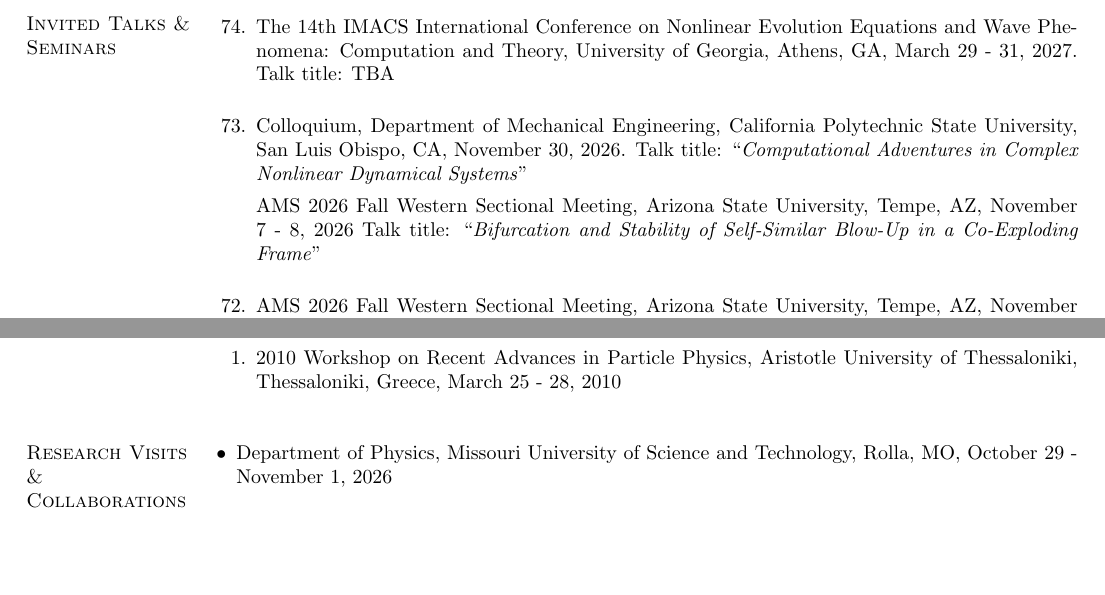
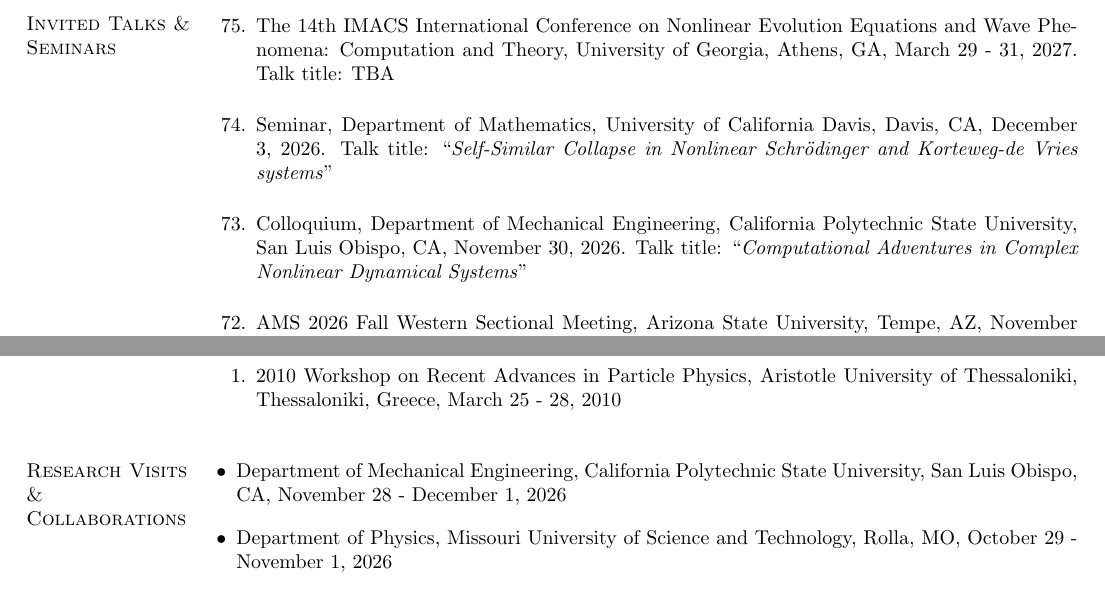
Before and after one commit to echarala/my_page, a LaTeX CV (cv/cv_latex/EGC_CV.tex): two parts of pages 6 and 12 of 17, joined at a grey line, cut so that both start at the same text, the shorter picture padded with empty space. Compiled offline with pdfLaTeX.

Commit message:
Add files via upload

```diff
--- a/cv/cv_latex/EGC_CV.tex
+++ b/cv/cv_latex/EGC_CV.tex
@@ -702,12 +702,12 @@ The 14th IMACS International Conference on Nonlinear Evolution Equations and Wav
         University of Georgia, Athens, GA, March 29 - 31, 2027.
         Talk title: TBA
 
+\item Seminar, Department of Mathematics, University of California Davis, Davis, CA, December 3, 2026.
+Talk title: ``\textit{Self-Similar Collapse in Nonlinear Schr\"odinger and Korteweg-de Vries systems}''
+
 \item Colloquium, Department of Mechanical Engineering, California Polytechnic State University, San Luis Obispo, CA, November 30, 2026.
 Talk title: ``\textit{Computational Adventures in Complex Nonlinear Dynamical Systems}''
 
-AMS 2026 Fall Western Sectional Meeting, Arizona State University, Tempe, AZ, November 7 - 8, 2026
-Talk title: ``\textit{Bifurcation and Stability of Self-Similar Blow-Up in a Co-Exploding Frame}''
-
 \item AMS 2026 Fall Western Sectional Meeting, Arizona State University, Tempe, AZ, November 7 - 8, 2026
 Talk title: ``\textit{Bifurcation and Stability of Self-Similar Blow-Up in a Co-Exploding Frame}''
 
@@ -1008,8 +1008,8 @@ Talk title: ``\textit{Formation of rogue waves in continuous and discrete models
 \begin{innerlist}
 \setlength\itemsep{1em}
 \item \vskip -4.3mm
-
-Department of Physics, Missouri University of Science and Technology, Rolla, MO, October 29 - November 1, 2026
+Department of Mechanical Engineering, California Polytechnic State University, San Luis Obispo, CA, November 28 - December 1, 2026
+\item Department of Physics, Missouri University of Science and Technology, Rolla, MO, October 29 - November 1, 2026
 \item Department of Applied Mathematics, University of California Merced, Merced, CA, September 23 - 25, 2026
 \item Department of Applied Mathematics, University of Colorado Boulder, Boulder, CO, April 7 - 9, 2026
 \item Department of Mathematics, University of California Irvine, Irvine, CA, March 2, 2026
```
Also changed, not shown: cv/cv_latex/EGC_CV.pdf, cv/cv_latex/EGC_CV.ps, cv/cv_latex/EGC_CV.tex (8 more changed lines), 3 other files.
